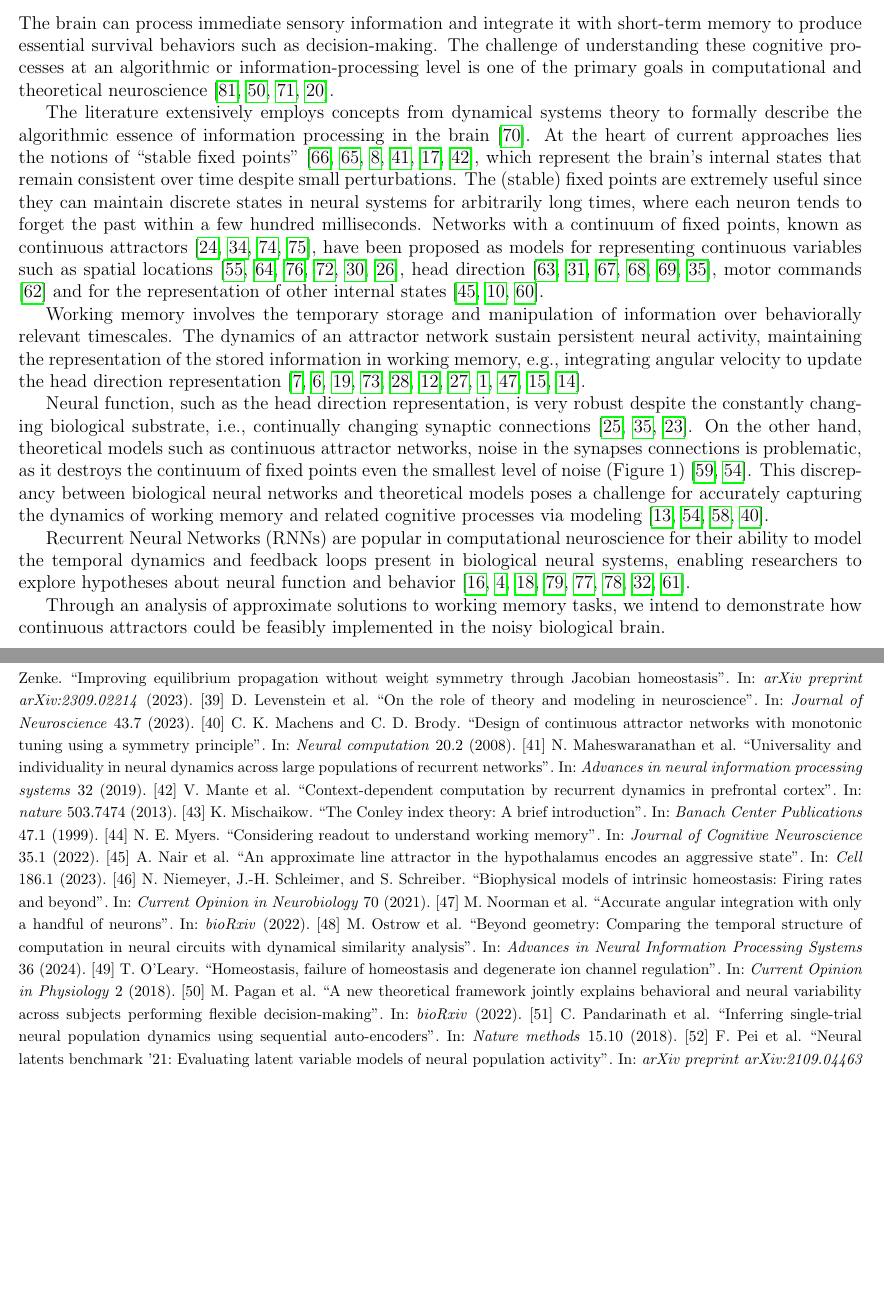
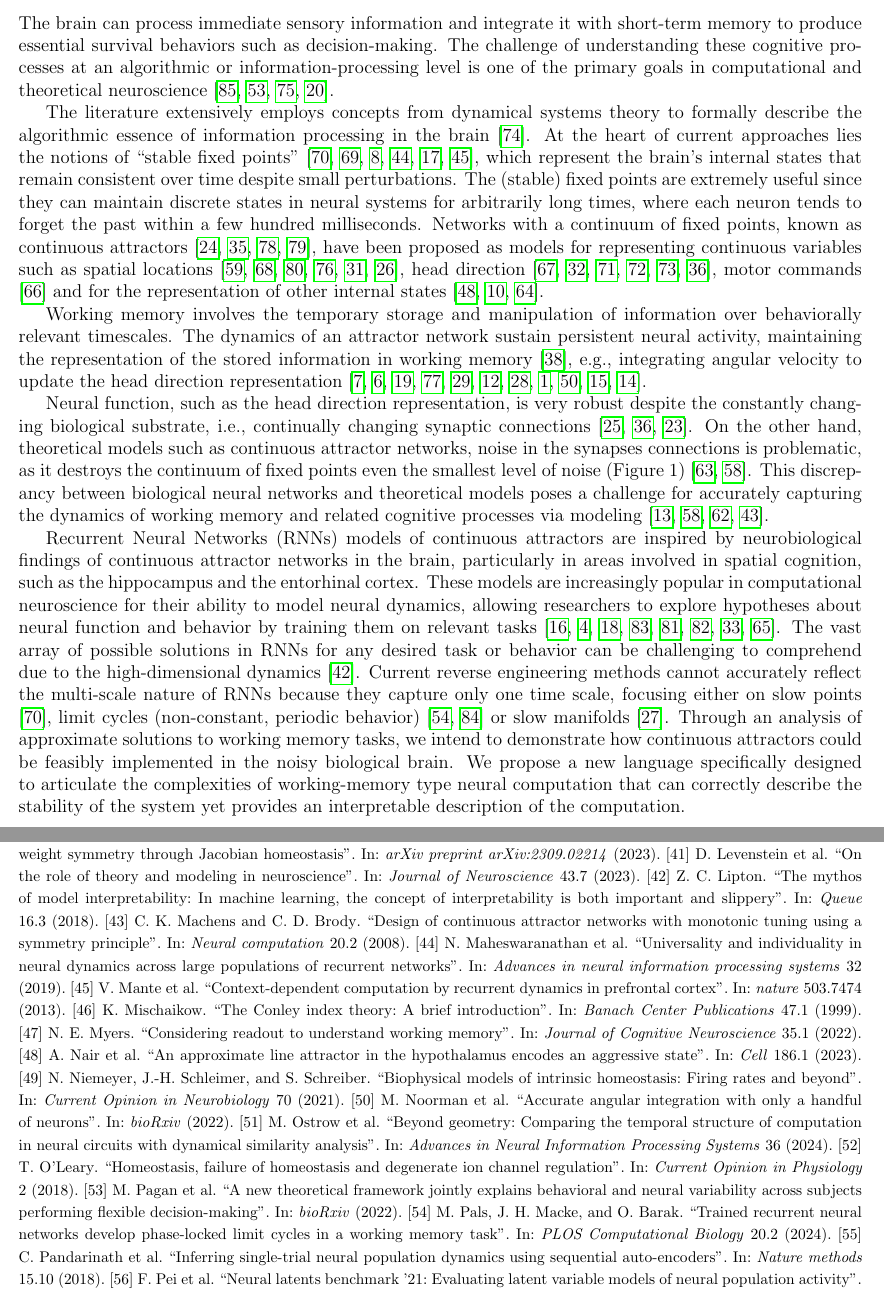
Before and after one commit to Asagodi/topological_diversity, a LaTeX document (fct/proposal.tex): two parts of pages 2 and 8 of 9, joined at a grey line, cut so that both start at the same text, the shorter picture padded with empty space. Compiled offline with pdfLaTeX.

Commit message:
rewriting sota

```diff
--- a/fct/proposal.tex
+++ b/fct/proposal.tex
@@ -101,7 +101,7 @@ At the heart of current approaches lies the notions of ``stable fixed points'' \
 The (stable) fixed points are extremely useful since they can maintain discrete states in neural systems for arbitrarily long times, where each neuron tends to forget the past within a few hundred milliseconds. % for timescales of seconds with neurons and synapse transmission operating mostly on time scales of tens of milliseconds and shorter
 Networks with a continuum of fixed points, known as continuous attractors \citep{fung2010, khona2022, wu2008, wu2016}, have been proposed as models for representing continuous variables such as spatial locations \citep{samsonovich1997, stringer2002placecells, yang2022, wimmer2014, guanella2007model, gardner2022toroidal}, head direction \citep{stringer2002headdirection, hulse2020, turner2017, turner2020neuroanatomical, vafidis2022, kim2019generation}, motor commands \citep{stringer2003} and for the representation of other internal states \citep{nair2023, branco2016, seung2000stability}.
 
-Working memory involves the temporary storage and manipulation of information over behaviorally relevant timescales. The dynamics of an attractor network sustain persistent neural activity, maintaining the representation of the stored information in working memory, e.g., integrating angular velocity to update the head direction representation \citep{barak2013, barak2014, durstewitz2000, wolpert1995, goncalves2014, burak2009, goldman2007, aksay2007, noorman2022, cueva2021a, cueva2021b}.
+Working memory involves the temporary storage and manipulation of information over behaviorally relevant timescales. The dynamics of an attractor network sustain persistent neural activity, maintaining the representation of the stored information in working memory \citep{koulakov2002}, e.g., integrating angular velocity to update the head direction representation \citep{barak2013, barak2014, durstewitz2000, wolpert1995, goncalves2014, burak2009, goldman2007, aksay2007, noorman2022, cueva2021a, cueva2021b}.
 %The function of working memory has been modeled via neural populations representing options in decision-making tasks \citep{gold2007neural}, where the decision is reached when one population reaches a threshold level of activity \citep{wong2007, wong2008, hocker2024, esnaola2022flexible}.
 
 %noise and robustness
@@ -111,28 +111,18 @@ On the other hand, theoretical models such as  continuous attractor networks, no
 This discrepancy between biological neural networks and theoretical models poses a challenge for accurately capturing the dynamics of working memory and related cognitive processes via modeling \citep{calaim2022geometry, renart2003, seeholzer2019, machens2008}.
 %GAP + proposal
 
-
-
-% S-type or ``fast noise'', is caused by noisy components as the stochasticity of neuronal spiking, and is characterized by perturbations to the state \citep{panichello2019, burak2012}.
-%This is problematic for structures such as saddle nodes, as an arbitrary small perturbation can lead to transients away from the saddle.
-%D-type or  ``frozen noise'', is caused by continually changing synaptic weights \citep{flesch2023continual}, and is characterized by perturbations to the eqations that describe the dynamics \citep{seeholzer2019, laje2013, flesch2022}.
-
-
-
-Recurrent Neural Networks (RNNs) are popular in computational neuroscience for their ability to model the temporal dynamics and feedback loops present in biological neural systems, enabling researchers to explore hypotheses about neural function and behavior \citep{darshan2022, barak2017recurrent, durstewitz2023reconstructing, yang2019task, yang2019multiple, yang2020artificial, jarne2023b, song2016}.
-%challenging for large networks  \citep{lipton2018}. %because of their black-box nature
-
-
-%why other approaches cant do multi scale
-
+Recurrent Neural Networks (RNNs) models of continuous attractors are inspired by neurobiological findings of continuous attractor networks in the brain, particularly in areas involved in spatial cognition, such as the hippocampus and the entorhinal cortex.
+These models are increasingly popular in computational neuroscience for their ability to model neural dynamics, allowing researchers to explore hypotheses about neural function and behavior by training them on relevant tasks \citep{darshan2022, barak2017recurrent, durstewitz2023reconstructing, yang2019task, yang2019multiple, yang2020artificial, jarne2023b, song2016}. %task based
+The vast array of possible solutions in RNNs for any desired task or behavior can be challenging to comprehend due to the high-dimensional dynamics \citep{lipton2018}.
+Current reverse engineering methods cannot accurately reflect the multi-scale nature of RNNs because they capture only one time scale, focusing either on slow points \citep{sussillo2013blackbox}, limit cycles (non-constant, periodic behavior) \citep{pals2024, Zhao2016d} or slow manifolds \citep{ghazizadeh2021slow}.
+%%
+%
 %GAP
 Through an analysis of approximate solutions to working memory tasks, we intend to demonstrate how continuous attractors could be feasibly implemented in the noisy biological brain.
+We propose a new language specifically designed to articulate the complexities of working-memory type neural computation that can correctly describe the stability of the system yet provides an interpretable description of the computation.
 
 
 %To understand how artificial neural networks compute and generate behaviors, accessing the underlying neural states and reverse engineering their temporal evolution is crucial. This approach can be applied to task-based modeling, where RNNs are trained to mimic cognitive functions observed in the brain \citep{darshan2022, barak2017recurrent, durstewitz2023reconstructing, yang2019task, yang2019multiple , yang2020artificial, jarne2023b, song2016}. This method can give insight into the possible computational principles underlying behavior. This analysis is challenging for large networks because of their black-box nature \citep{lipton2018, erasmus2021}.
-
-
-%One method for reverse engineering neural dynamics, fixed point analysis, simplifies complex global features of neural activity by examining stable fixed points \citep{sussillo2013blackbox, sussillo2014, beer2018, maheswaranathan2019universality, driscoll2022, mante2013context}. However, it is limited to systems with a finite set of stable fixed points. Recently, limit cycles (non-constant, periodic behavior) and slow manifolds, capturing multi-scale dynamics \citep{ghazizadeh2021slow, pollock2020},  show promise in understanding RNN dynamics. Integrating insights from limit cycles and slow manifolds into computational models could offer a more comprehensive framework for studying neural computation.
 
 
 %Most, if not all, theories of recurrent neural computation are described using dynamical systems theory. Most theories were built on carefully designed systems to implement a computation, i.e., an input-output mapping. The most often used feature is the fixed point, i.e., a neural population state that remains constant over time. Networks with a continuum of fixed points, i.e., a continuous attractor, have been used to explain how the brain might represent continuous variables, such as the head direction and the location of the animal \citep{stringer2002headdirection, stringer2002placecells}.
```
